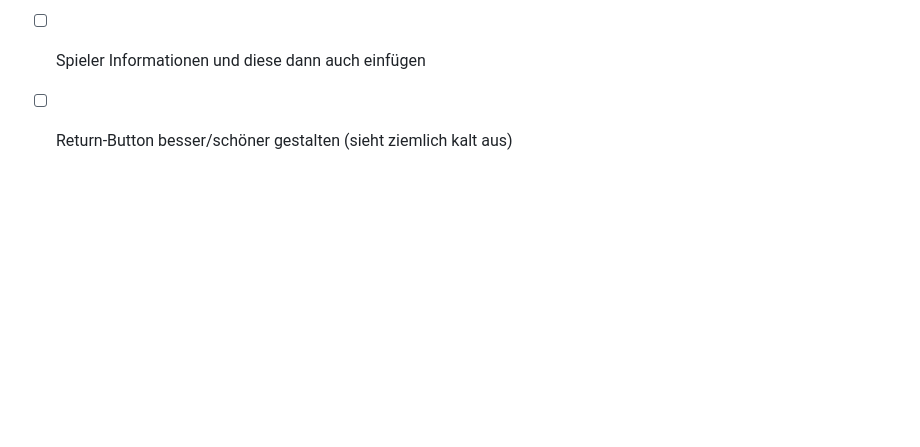
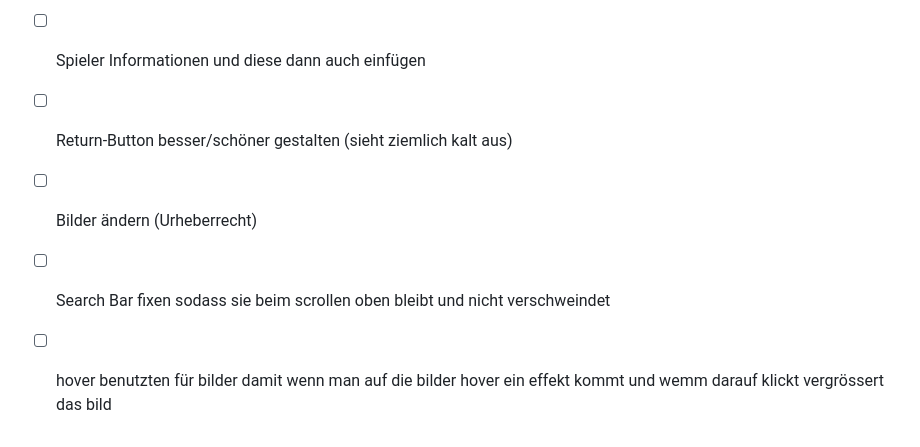
Before and after one commit to ZTCKamikaze/Lern-Periode-5, a Markdown page: README.md, the part around the change. GitHub-like rendering; blank space fills up the shorter version.

```diff
--- a/README.md
+++ b/README.md
@@ -64,3 +64,6 @@ https://www.youtube.com/watch?v=MsL3chGJGk0
 - [ ] Search-Bar zum laufen bringen, so dass man nach Spielern suchen kann
 - [ ] Spieler Informationen und diese dann auch einfügen
 - [ ] Return-Button besser/schöner gestalten (sieht ziemlich kalt aus)
+- [ ] Bilder ändern (Urheberrecht)
+- [ ] Search Bar fixen sodass sie beim scrollen oben bleibt und nicht verschweindet
+- [ ] hover benutzten für bilder damit wenn man auf die bilder hover ein effekt kommt und wemm darauf klickt vergrössert das bild
```
